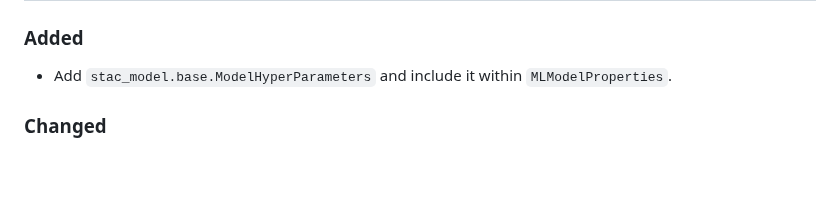
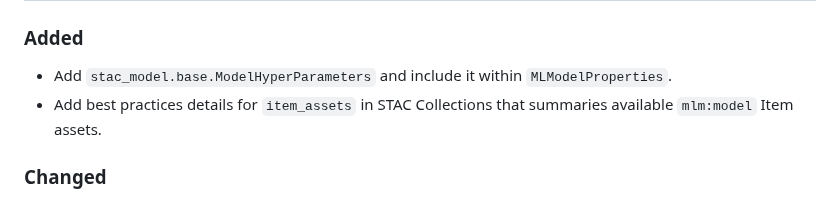
Before and after one commit to stac-extensions/mlm, a Markdown page: CHANGELOG.md, the part around the change. GitHub-like rendering; blank space fills up the shorter version.

Commit message:
update changelog

```diff
--- a/CHANGELOG.md
+++ b/CHANGELOG.md
@@ -10,6 +10,7 @@ and this project adheres to [Semantic Versioning](https://semver.org/spec/v2.0.0
 ### Added
 
 - Add `stac_model.base.ModelHyperParameters` and include it within `MLModelProperties`.
+- Add best practices details for `item_assets` in STAC Collections that summaries available `mlm:model` Item assets.
 
 ### Changed
 
```
